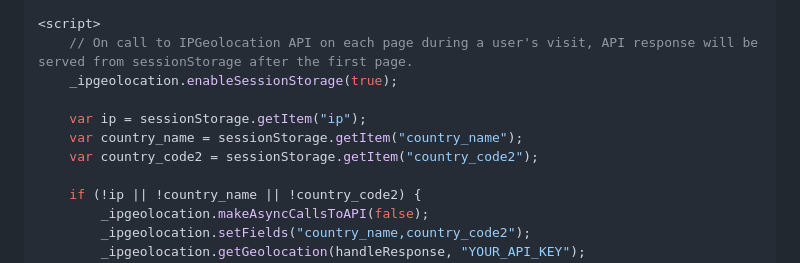
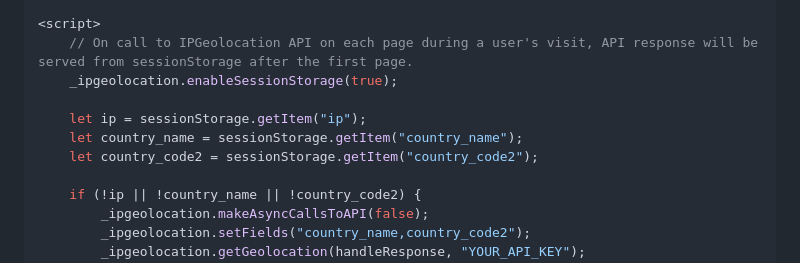
Before and after one commit to IPGeolocation/ip-geolocation-api-jquery-sdk, a Markdown page: README.md, the part around the change printed below. Drawn GitHub-style.

```diff
--- a/README.md
+++ b/README.md
@@ -161,9 +161,9 @@ Here is a sample code to use IP Geolocation API using JQuery SDK:
     // On call to IPGeolocation API on each page during a user's visit, API response will be served from sessionStorage after the first page.
     _ipgeolocation.enableSessionStorage(true);
 
-    var ip = sessionStorage.getItem("ip");
-    var country_name = sessionStorage.getItem("country_name");
-    var country_code2 = sessionStorage.getItem("country_code2");
+    let ip = sessionStorage.getItem("ip");
+    let country_name = sessionStorage.getItem("country_name");
+    let country_code2 = sessionStorage.getItem("country_code2");
 
     if (!ip || !country_name || !country_code2) {
         _ipgeolocation.makeAsyncCallsToAPI(false);
```
Also changed, not shown: other parts of README.md (+2 -2 lines).
